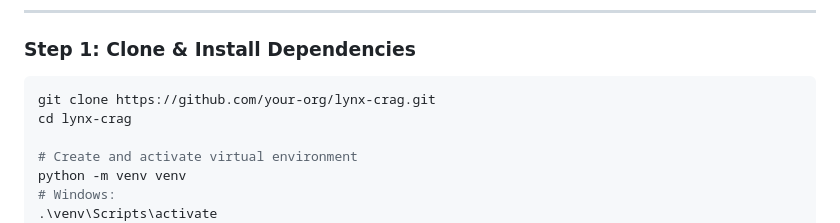
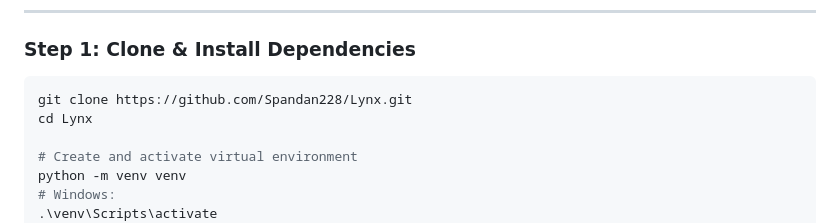
Before and after one commit to Spandan228/Lynx, a Markdown page: README.md, the part around the change. Rendered like a GitHub page.

Commit message:
docs: Update clone URL with official Spandan228/Lynx repo

````diff
--- a/README.md
+++ b/README.md
@@ -126,8 +126,8 @@ g:/project/
 ### Step 1: Clone & Install Dependencies
 
 ```bash
-git clone https://github.com/your-org/lynx-crag.git
-cd lynx-crag
+git clone https://github.com/Spandan228/Lynx.git
+cd Lynx
 
 # Create and activate virtual environment
 python -m venv venv
````
